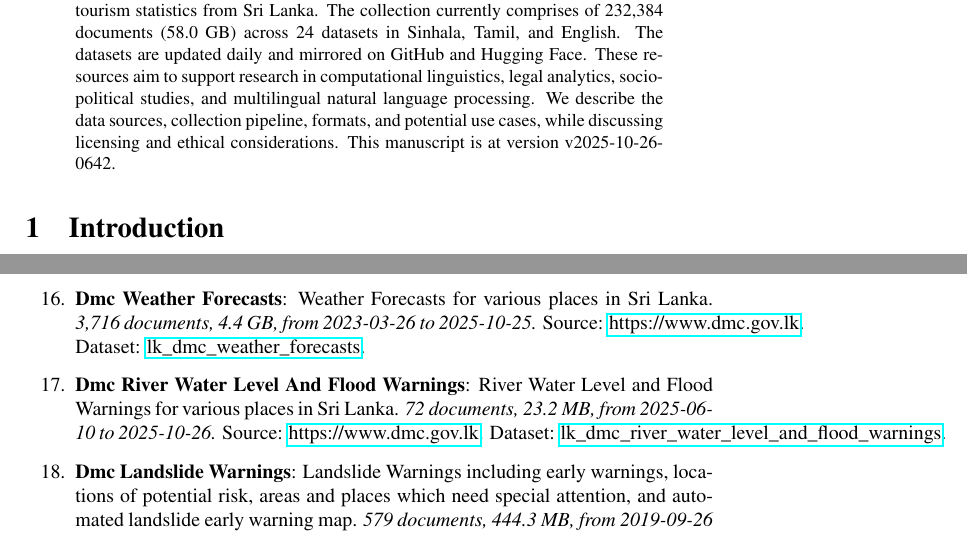
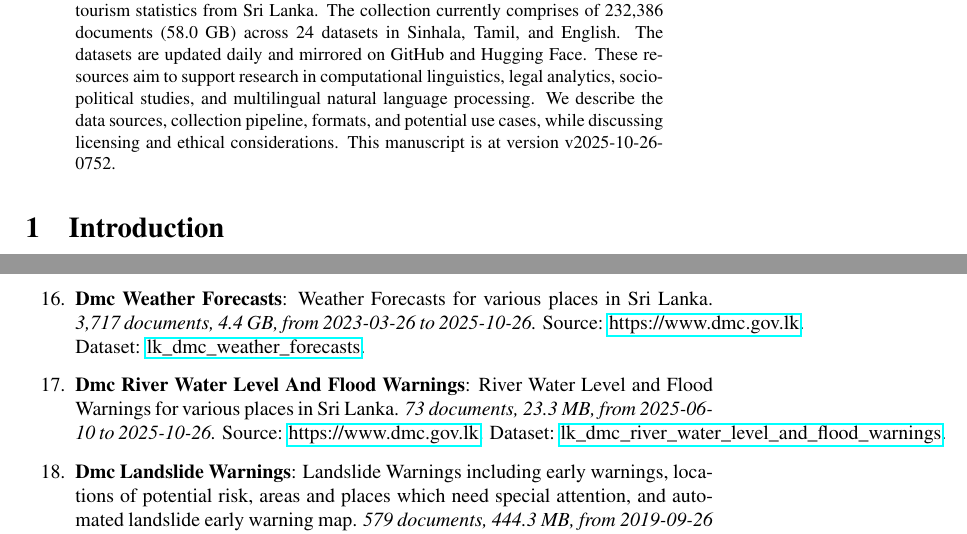
Before and after one commit to nuuuwan/lk_datasets, a LaTeX paper (latex/lk_datasets.tex): two parts of pages 1 and 4 of 7, joined at a grey line, cut so that both start at the same text. Compiled offline with pdfLaTeX; a LaTeX package or settings file that is missing is left out.

Commit message:
🤖 [build.yml] 2025-10-26-0222

```diff
--- a/latex/lk_datasets.tex
+++ b/latex/lk_datasets.tex
@@ -16,7 +16,7 @@
 \normalsize%
 \maketitle%
 \begin{abstract}%
-We present a collection of open, machine-readable document datasets covering parliamentary proceedings, legal judgments, government publications, news, and tourism statistics from Sri Lanka. The collection currently comprises of  232,384  documents (58.0 GB) across 24  datasets in Sinhala, Tamil, and English. The datasets are updated daily and mirrored on GitHub and Hugging Face. These resources aim to support research in computational linguistics, legal analytics, socio-political studies, and multilingual natural language processing. We describe the data sources, collection pipeline, formats, and potential use cases, while discussing licensing and ethical considerations. This manuscript is at version v2025-10-26-0642.%
+We present a collection of open, machine-readable document datasets covering parliamentary proceedings, legal judgments, government publications, news, and tourism statistics from Sri Lanka. The collection currently comprises of  232,386  documents (58.0 GB) across 24  datasets in Sinhala, Tamil, and English. The datasets are updated daily and mirrored on GitHub and Hugging Face. These resources aim to support research in computational linguistics, legal analytics, socio-political studies, and multilingual natural language processing. We describe the data sources, collection pipeline, formats, and potential use cases, while discussing licensing and ethical considerations. This manuscript is at version v2025-10-26-0752.%
 
 %
 \end{abstract}%
@@ -125,9 +125,9 @@ As of v2025-10-26-0642, Sri Lanka Document Datasets
 \item%
 \textbf{Dmc Situation Reports}: Situation Report including information about Heavy Rain, Wind, Tree Falling, Lighting etc.\textit{ 4,336 documents, 3.0 GB, from 2018{-}01{-}02 to 2025{-}10{-}25.} Source: \href{https://www.dmc.gov.lk}{https://www.dmc.gov.lk}. Dataset: \href{https://github.com/nuuuwan/lk\_dmc/tree/data\_lk\_dmc\_situation\_reports/data/lk\_dmc\_situation\_reports}{lk\_dmc\_situation\_reports}.%
 \item%
-\textbf{Dmc Weather Forecasts}: Weather Forecasts for various places in Sri Lanka.\textit{ 3,716 documents, 4.4 GB, from 2023{-}03{-}26 to 2025{-}10{-}25.} Source: \href{https://www.dmc.gov.lk}{https://www.dmc.gov.lk}. Dataset: \href{https://github.com/nuuuwan/lk\_dmc/tree/data\_lk\_dmc\_weather\_forecasts/data/lk\_dmc\_weather\_forecasts}{lk\_dmc\_weather\_forecasts}.%
+\textbf{Dmc Weather Forecasts}: Weather Forecasts for various places in Sri Lanka.\textit{ 3,717 documents, 4.4 GB, from 2023{-}03{-}26 to 2025{-}10{-}26.} Source: \href{https://www.dmc.gov.lk}{https://www.dmc.gov.lk}. Dataset: \href{https://github.com/nuuuwan/lk\_dmc/tree/data\_lk\_dmc\_weather\_forecasts/data/lk\_dmc\_weather\_forecasts}{lk\_dmc\_weather\_forecasts}.%
 \item%
-\textbf{Dmc River Water Level And Flood Warnings}: River Water Level and Flood Warnings for various places in Sri Lanka.\textit{ 72 documents, 23.2 MB, from 2025{-}06{-}10 to 2025{-}10{-}26.} Source: \href{https://www.dmc.gov.lk}{https://www.dmc.gov.lk}. Dataset: \href{https://github.com/nuuuwan/lk\_dmc/tree/data\_lk\_dmc\_river\_water\_level\_and\_flood\_warnings/data/lk\_dmc\_river\_water\_level\_and\_flood\_warnings}{lk\_dmc\_river\_water\_level\_and\_flood\_warnings}.%
+\textbf{Dmc River Water Level And Flood Warnings}: River Water Level and Flood Warnings for various places in Sri Lanka.\textit{ 73 documents, 23.3 MB, from 2025{-}06{-}10 to 2025{-}10{-}26.} Source: \href{https://www.dmc.gov.lk}{https://www.dmc.gov.lk}. Dataset: \href{https://github.com/nuuuwan/lk\_dmc/tree/data\_lk\_dmc\_river\_water\_level\_and\_flood\_warnings/data/lk\_dmc\_river\_water\_level\_and\_flood\_warnings}{lk\_dmc\_river\_water\_level\_and\_flood\_warnings}.%
 \item%
 \textbf{Dmc Landslide Warnings}: Landslide Warnings including early warnings, locations of potential risk, areas and places which need special attention, and automated landslide early warning map.\textit{ 579 documents, 444.3 MB, from 2019{-}09{-}26 to 2025{-}10{-}25.} Source: \href{https://www.dmc.gov.lk}{https://www.dmc.gov.lk}. Dataset: \href{https://github.com/nuuuwan/lk\_dmc/tree/data\_lk\_dmc\_landslide\_warnings/data/lk\_dmc\_landslide\_warnings}{lk\_dmc\_landslide\_warnings}.%
 \item%
```
Also changed, not shown: README.md, latex/lk_datasets.pdf, latex/lk_datasets.tex (2 more changed lines).
